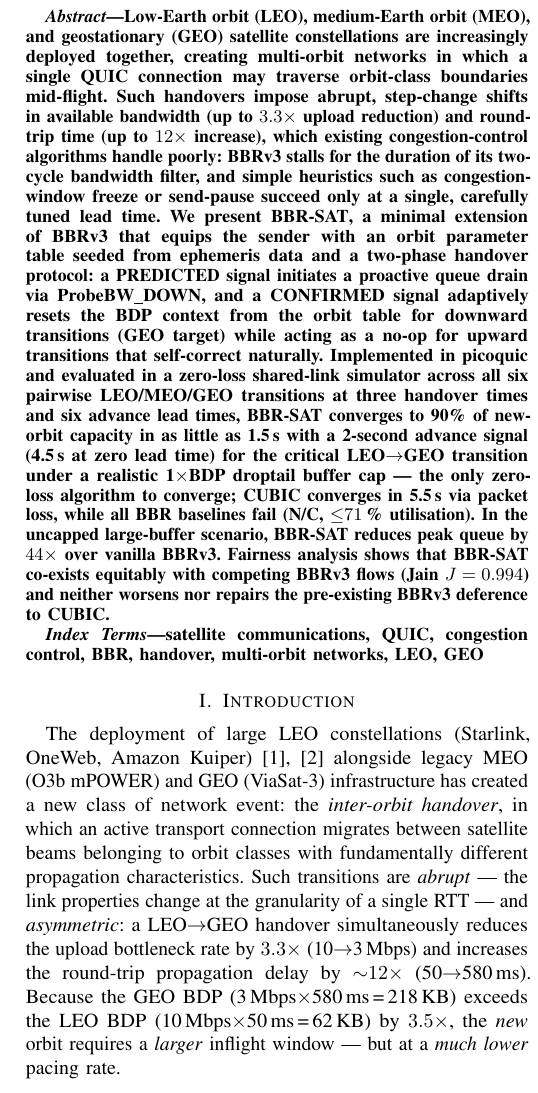
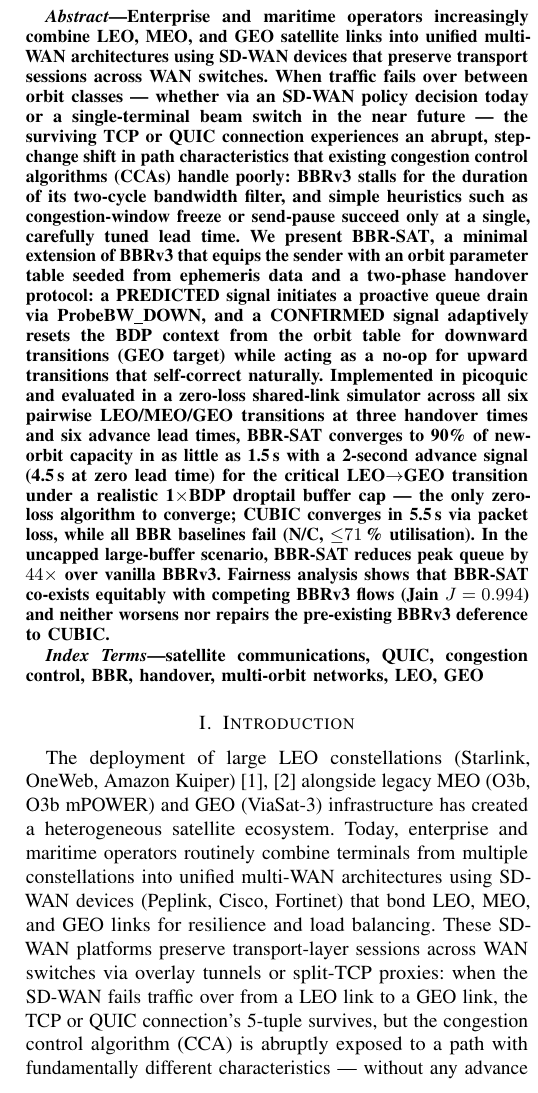
Before and after one commit to rajatbhambani/TCP-SAT, a LaTeX paper (paper/paper.tex): part of one column of page 1 of 7, cut at the place of the change. Compiled offline with pdfLaTeX.

Commit message:
Apply Paper_Revisions_For_Code.md: SD-WAN framing, CCA acronym, transport agnostic
Rev 1: Rewrite §I first paragraph — SD-WAN/multi-WAN architecture as the
mechanism creating cross-orbit handovers today; near-future single-terminal
scenario as secondary justification.
Rev 2/3: Define CCA acronym on first use; fix MEO to "O3b, O3b mPOWER".
Rev 4: Add transport-protocol-agnostic paragraph at end of §III.C.
Rev 5: Rewrite abstract opening — SD-WAN framing, TCP+QUIC, CCA defined.
PDF compiles cleanly to 7 pages.

Co-Authored-By: Claude Sonnet 4.6 <noreply@anthropic.com>

```diff
--- a/paper/paper.tex
+++ b/paper/paper.tex
@@ -34,13 +34,14 @@
 
 % ── Abstract ──────────────────────────────────────────────────────────────────
 \begin{abstract}
-Low-Earth orbit (LEO), medium-Earth orbit (MEO), and geostationary (GEO)
-satellite constellations are increasingly deployed together, creating
-multi-orbit networks in which a single QUIC connection may traverse
-orbit-class boundaries mid-flight.
-Such handovers impose abrupt, step-change shifts in available bandwidth
-(up to $3.3\times$ upload reduction) and round-trip time (up to $12\times$
-increase), which existing congestion-control algorithms handle poorly:
+Enterprise and maritime operators increasingly combine LEO, MEO, and GEO
+satellite links into unified multi-WAN architectures using SD-WAN devices
+that preserve transport sessions across WAN switches.
+When traffic fails over between orbit classes --- whether via an SD-WAN
+policy decision today or a single-terminal beam switch in the near future
+--- the surviving TCP or QUIC connection experiences an abrupt, step-change
+shift in path characteristics that existing congestion control algorithms
+(CCAs) handle poorly:
 BBRv3 stalls for the duration of its two-cycle bandwidth filter, and
 simple heuristics such as congestion-window freeze or send-pause succeed
 only at a single, carefully tuned lead time.
@@ -76,17 +77,14 @@ multi-orbit networks, LEO, GEO
 
 The deployment of large LEO constellations (Starlink, OneWeb, Amazon
 Kuiper)~\cite{handley2018delay,bhattacherjee2019}
-alongside legacy MEO (O3b mPOWER) and GEO (ViaSat-3) infrastructure has
-created a new class of network event: the \emph{inter-orbit handover}, in
-which an active transport connection migrates between satellite beams
-belonging to orbit classes with fundamentally different propagation
-characteristics.
-Such transitions are \emph{abrupt} --- the link properties change at the
-granularity of a single RTT --- and \emph{asymmetric}:
-a LEO$\to$GEO handover simultaneously reduces the upload bottleneck rate by
-$3.3\times$ (10$\to$3\,Mbps) and increases the round-trip propagation delay
-by $\sim$$12\times$ (50$\to$580\,ms).
-Because the GEO BDP (3\,Mbps$\times$580\,ms\,=\,218\,KB) exceeds the
-LEO BDP (10\,Mbps$\times$50\,ms\,=\,62\,KB) by $3.5\times$, the \emph{new}
-orbit requires a \emph{larger} inflight window --- but at a \emph{much lower}
-pacing rate.
+alongside legacy MEO (O3b, O3b mPOWER) and GEO (ViaSat-3) infrastructure
+has created a heterogeneous satellite ecosystem.
+Today, enterprise and maritime operators routinely combine terminals from
+multiple constellations into unified multi-WAN architectures using SD-WAN
+devices (Peplink, Cisco, Fortinet) that bond LEO, MEO, and GEO links for
+resilience and load balancing.
+These SD-WAN platforms preserve transport-layer sessions across WAN switches
+via overlay tunnels or split-TCP proxies: when the SD-WAN fails traffic over
+from a LEO link to a GEO link, the TCP or QUIC connection's 5-tuple survives,
+but the congestion control algorithm (CCA) is abruptly exposed to a path with
+fundamentally different characteristics --- without any advance notification.
@@ -93,3 +95,5 @@ pacing rate.
+in available bandwidth (up to $3.3\times$ upload reduction) and round-trip
+time (up to $12\times$ increase).
 
 Modern QUIC stacks running BBRv3~\cite{cardwell2026bbr} are particularly
 poorly suited to absorb this transition.
```
Also changed, not shown: paper/paper.pdf, paper/paper.tex (11 more changed lines).
